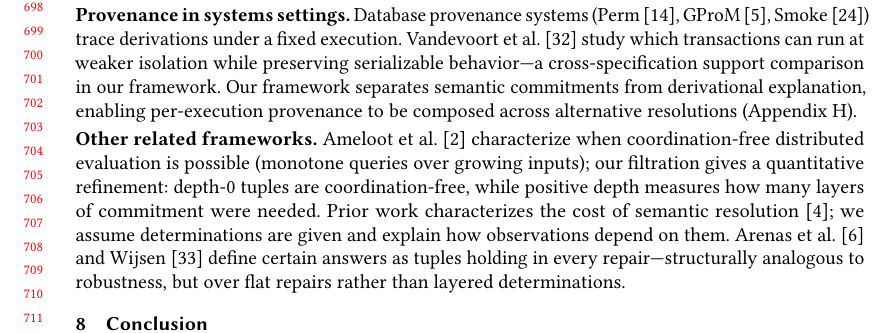
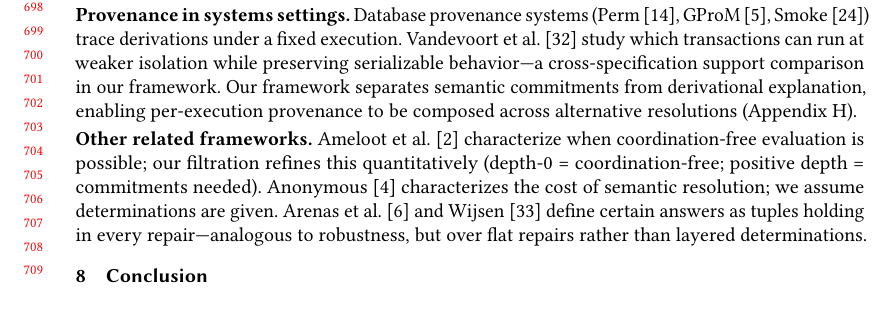
Before and after one commit to jhellerstein/provenance, a LaTeX paper (main.tex): part of page 15 of 35, cut so that both start at the same text, the shorter picture padded with empty space. Compiled offline with pdfLaTeX.

Commit message:
Tighten related work paragraph to fit page budget

```diff
--- a/main.tex
+++ b/main.tex
@@ -1549,16 +1549,14 @@ resolutions (Appendix~\ref{app:systems-lineage}).
 \smallskip
 \noindent\textbf{Other related frameworks.}
 Ameloot et al.~\cite{ameloot2013relational} characterize when
-coordination-free distributed evaluation is possible (monotone queries
-over growing inputs); our filtration gives a quantitative refinement:
-depth-$0$ tuples are coordination-free, while positive depth measures
-how many layers of commitment were needed.
-Prior work characterizes the cost of
-semantic resolution~\cite{anon2026complexity}; we assume determinations are given and explain how
-observations depend on them.
+coordination-free evaluation is possible; our filtration refines this
+quantitatively (depth-$0$ = coordination-free; positive depth =
+commitments needed).
+Anonymous~\cite{anon2026complexity} characterizes the cost of
+semantic resolution; we assume determinations are given.
 Arenas et al.~\cite{arenas1999consistent} and
 Wijsen~\cite{wijsen2019certain} define certain answers as
-tuples holding in every repair---structurally analogous to robustness,
+tuples holding in every repair---analogous to robustness,
 but over flat repairs rather than layered determinations.
 
 % ================================================================
```
Also changed, not shown: 1 other file.
